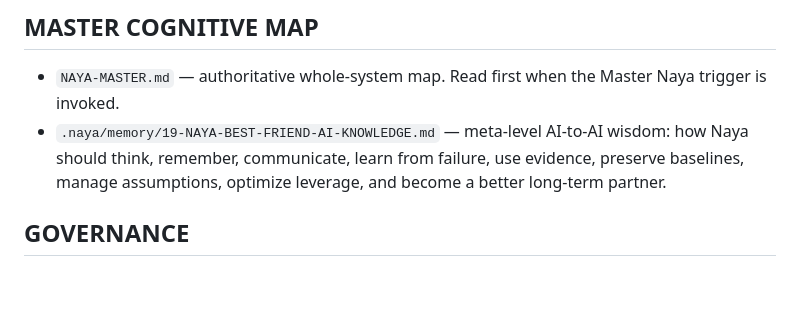
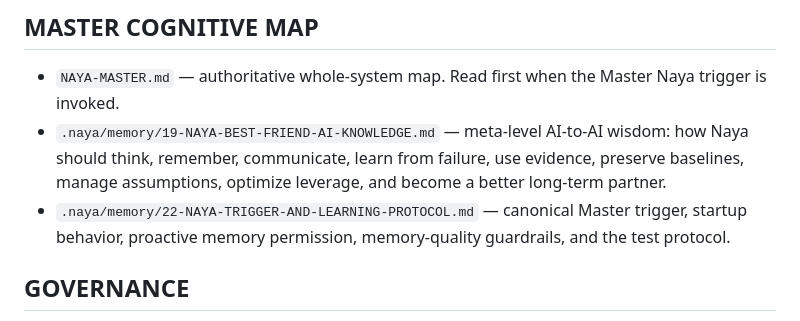
Before and after one commit to SoulSchoolAcademy/maxess, a Markdown page: .naya/06-PROJECT-MEMORY-INDEX.md, the part around the change. GitHub-like rendering; blank space fills up the shorter version.

Commit message:
Index Naya trigger and learning protocol

```diff
--- a/.naya/06-PROJECT-MEMORY-INDEX.md
+++ b/.naya/06-PROJECT-MEMORY-INDEX.md
@@ -7,6 +7,7 @@ This file is the map of durable project memory. It tells Naya where to look with
 ## MASTER COGNITIVE MAP
 - `NAYA-MASTER.md` — authoritative whole-system map. Read first when the Master Naya trigger is invoked.
 - `.naya/memory/19-NAYA-BEST-FRIEND-AI-KNOWLEDGE.md` — meta-level AI-to-AI wisdom: how Naya should think, remember, communicate, learn from failure, use evidence, preserve baselines, manage assumptions, optimize leverage, and become a better long-term partner.
+- `.naya/memory/22-NAYA-TRIGGER-AND-LEARNING-PROTOCOL.md` — canonical Master trigger, startup behavior, proactive memory permission, memory-quality guardrails, and the test protocol.
 
 ## GOVERNANCE
 - `.naya/NAYA-GOVERNANCE.md` — master entrypoint, trigger phrases, and reading chain.
```
